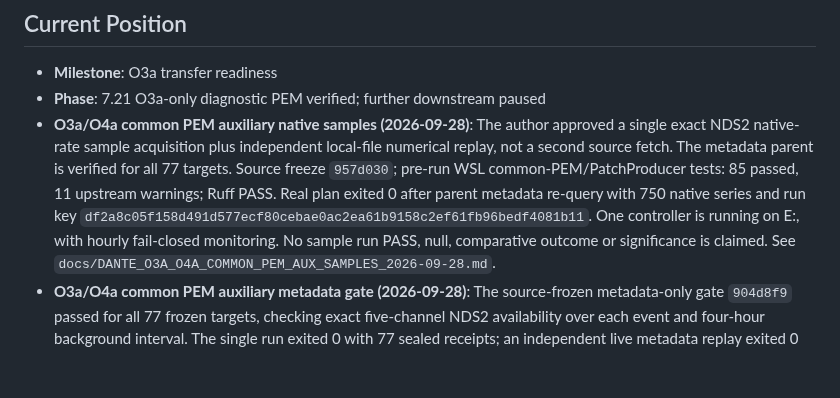
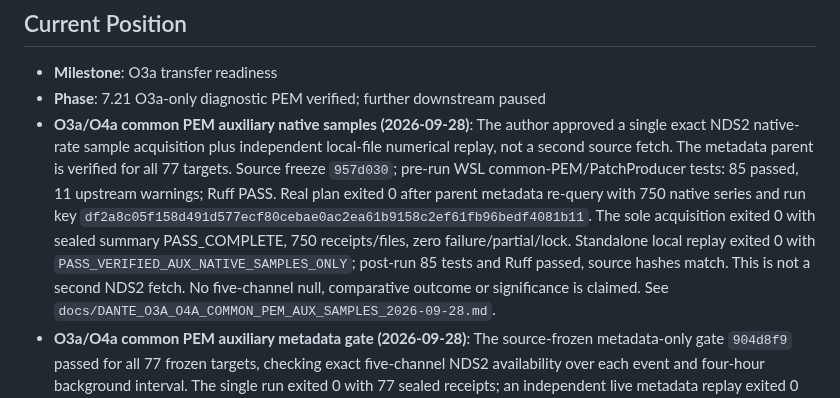
Before and after one commit to lucacirfeta/dante-gravi-signal-ml, a Markdown page: .gsd/STATE.md, the part around the change. Drawn GitHub-style; blank space fills up the shorter version.

```diff
--- a/.gsd/STATE.md
+++ b/.gsd/STATE.md
@@ -9,8 +9,11 @@
   Ruff PASS. Real plan exited 0 after parent metadata re-query with 750
   native series and run key
   `df2a8c05f158d491d577ecf80cebae0ac2ea61b9158c2ef61fb96bedf4081b11`.
-  One controller is running on E:, with hourly fail-closed monitoring.
-  No sample run PASS, null, comparative outcome or significance is claimed. See
+  The sole acquisition exited 0 with sealed summary PASS_COMPLETE, 750
+  receipts/files, zero failure/partial/lock. Standalone local replay exited 0
+  with `PASS_VERIFIED_AUX_NATIVE_SAMPLES_ONLY`; post-run 85 tests and Ruff
+  passed, source hashes match. This is not a second NDS2 fetch. No five-channel
+  null, comparative outcome or significance is claimed. See
   `docs/DANTE_O3A_O4A_COMMON_PEM_AUX_SAMPLES_2026-09-28.md`.
 - **O3a/O4a common PEM auxiliary metadata gate (2026-09-28)**: The
   source-frozen metadata-only gate `904d8f9` passed for all 77 frozen
```
Also changed, not shown: docs/DANTE_O3A_O4A_COMMON_PEM_AUX_SAMPLES_2026-09-28.md (+30 -4 lines), 1 other file.
